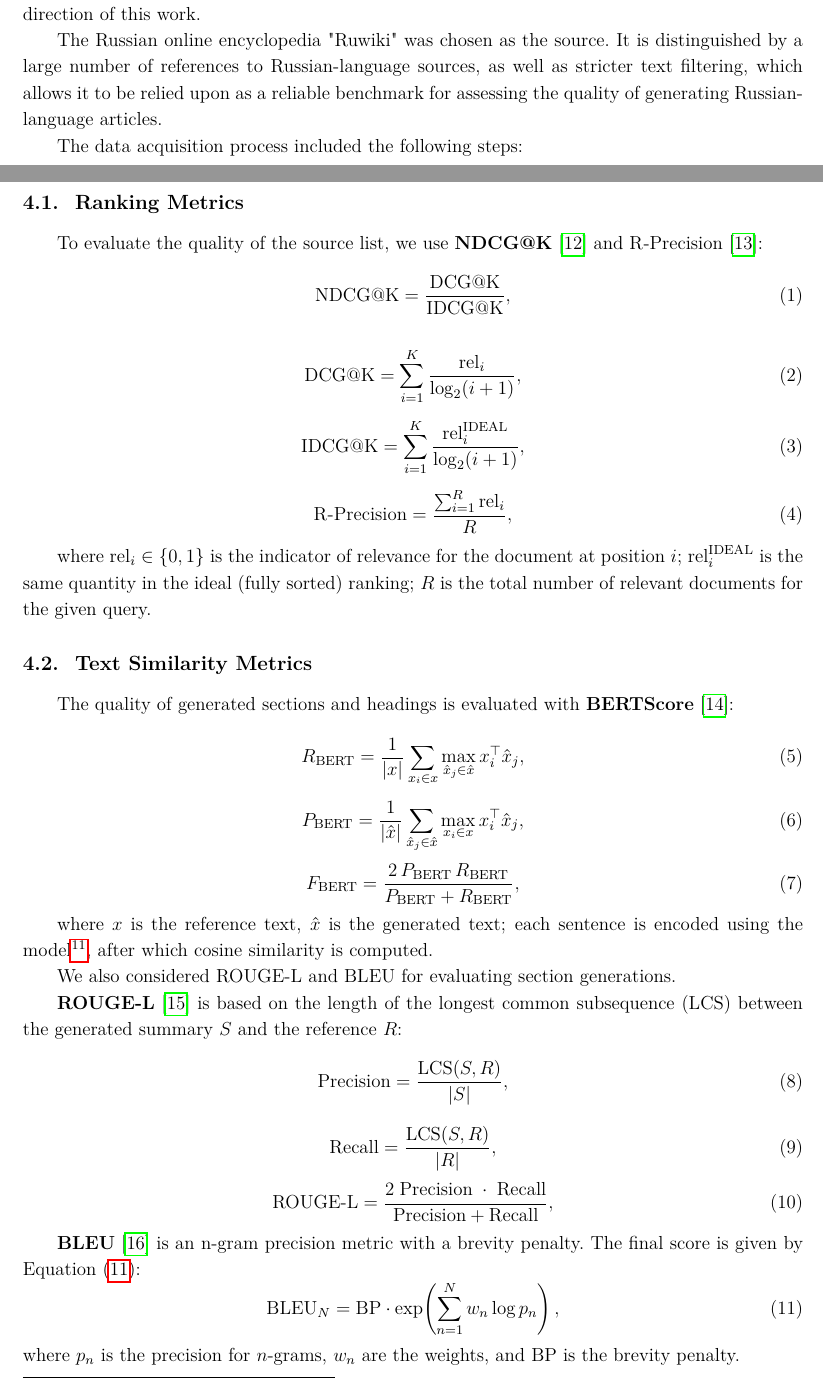
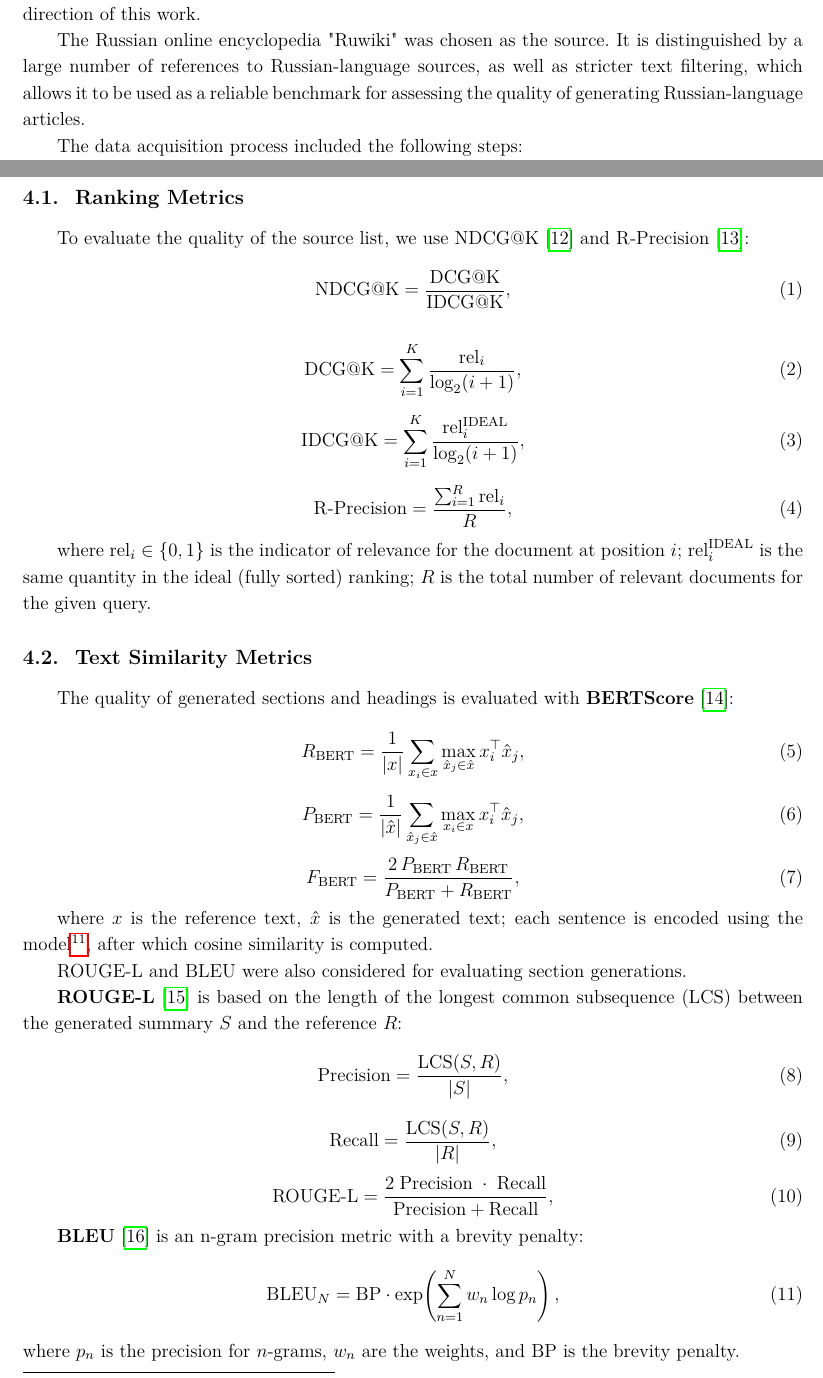
Before and after one commit to Nejimaki-Tori/WikiBench--sfi, a LaTeX document (main.tex): two parts of pages 2 and 7 of 12, joined at a grey line, cut so that both start at the same text. Compiled offline with pdfLaTeX.

Commit message:
небольшие исправления

```diff
--- a/main.tex
+++ b/main.tex
@@ -73,13 +73,13 @@ This paper proposes an approach aimed at creating tools to test how well large l
 The code and data of this work have been made publicly available\footnote{\url{https://github.com/Nejimaki-Tori/WikiBench}}.
 
 \section{Dataset collection}
+To build a benchmark aimed at assessing the ability of language models to work with article sources, it is necessary to prepare a corpus of texts that will be used in generation.
+The choice was made in favor of the Wikipedia-style because this genre simultaneously requires factual accuracy, completeness of analysis, and understanding of context, which aligns well with the research direction of this work.
 
-To build a benchmark aimed at assessing the ability of language models to work with article sources, it is necessary to prepare a corpus of texts that will be used in generation. The choice was made in favor of the Wikipedia-style because this genre simultaneously requires factual accuracy, completeness of analysis, and understanding of context, which aligns well with the research direction of this work.
-
-The Russian online encyclopedia "Ruwiki" was chosen as the source. It is distinguished by a large number of references to Russian-language sources, as well as stricter text filtering, which allows it to be relied upon as a reliable benchmark for assessing the quality of generating Russian-language articles.
+The Russian online encyclopedia "Ruwiki" was chosen as the source. It is distinguished by a large number of references to Russian-language sources,
+as well as stricter text filtering, which allows it to be used as a reliable benchmark for assessing the quality of generating Russian-language articles.
 
 The data acquisition process included the following steps:
-
 \begin{enumerate}
 \item \textbf{Article Selection}: Articles on diverse topics containing a sufficient number of references to external sources were manually selected;
 \item \textbf{Source Downloading}: For each article, the available sources it references were automatically gathered;
@@ -221,7 +221,7 @@ Within the benchmark, two groups of metrics are used: ranking metrics, which ass
 
 \subsection{Ranking Metrics}
 
-To evaluate the quality of the source list, we use \textbf{NDCG@K} \cite{ndcg} and $\mathrm{R\text{-}Precision}$ \cite{rprecision}:
+To evaluate the quality of the source list, we use $\mathrm{NDCG@K}$ \cite{ndcg} and $\mathrm{R\text{-}Precision}$ \cite{rprecision}:
 \begin{equation}\label{ndcg}
 \mathrm{NDCG@K}= \frac{\mathrm{DCG@K}}{\mathrm{IDCG@K}},
 \end{equation}
@@ -258,7 +258,7 @@ F_{\mathrm{BERT}}= \frac{2\,P_{\mathrm{BERT}}\,R_{\mathrm{BERT}}}{P_{\mathrm{BER
 
 where $x$ is the reference text, $\hat{x}$ is the generated text; each sentence is encoded using the model\footnote{\url{https://huggingface.co/sergeyzh/BERTA}}, after which cosine similarity is computed.
 
-We also considered ROUGE-\allowbreak L and BLEU for evaluating section generations.
+ROUGE-\allowbreak L and BLEU were also considered for evaluating section generations.
 
 \textbf{ROUGE-L} \cite{rouge} is based on the length of the longest common subsequence (LCS) between the generated summary $S$ and the reference $R$:
 \begin{equation}\label{r_p}
@@ -271,7 +271,7 @@ We also considered ROUGE-\allowbreak L and BLEU for evaluating section generatio
   \text{ROUGE‑L} = \frac{2\;\text{Precision}\;\cdot\;\text{Recall}}{\text{Precision} + \text{Recall}},
 \end{equation}
 
-\textbf{BLEU} \cite{bleu} is an n-gram precision metric with a brevity penalty. The final score is given by Equation \eqref{bleu}:
+\textbf{BLEU} \cite{bleu} is an n-gram precision metric with a brevity penalty:
 \begin{equation}\label{bleu}
 \mathrm{BLEU}_N = \mathrm{BP}\cdot \exp\!\left(\sum_{n=1}^{N} w_n \log p_n\right),
 \end{equation}
```
Also changed, not shown: main.pdf, main.tex (4 more changed lines), 3 other files.
